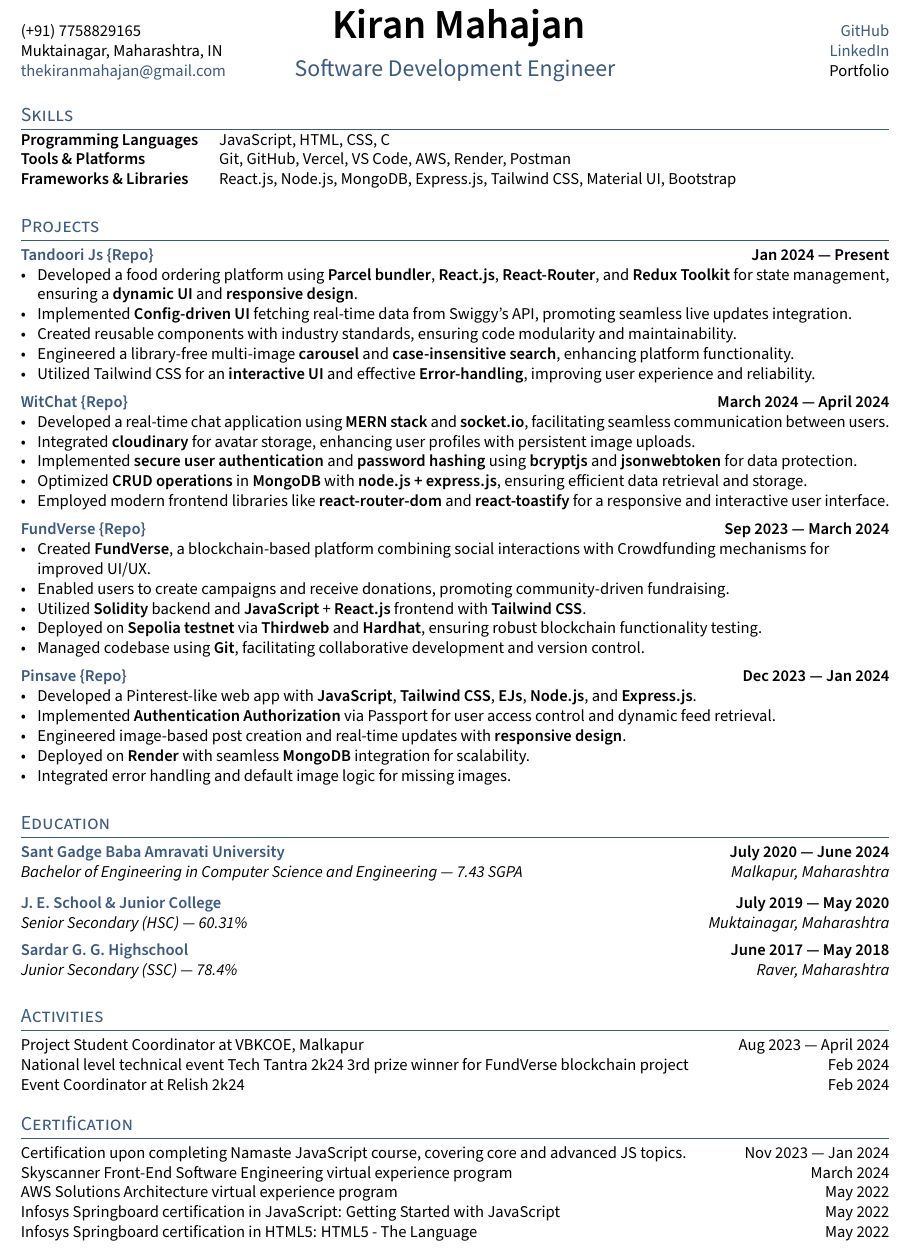
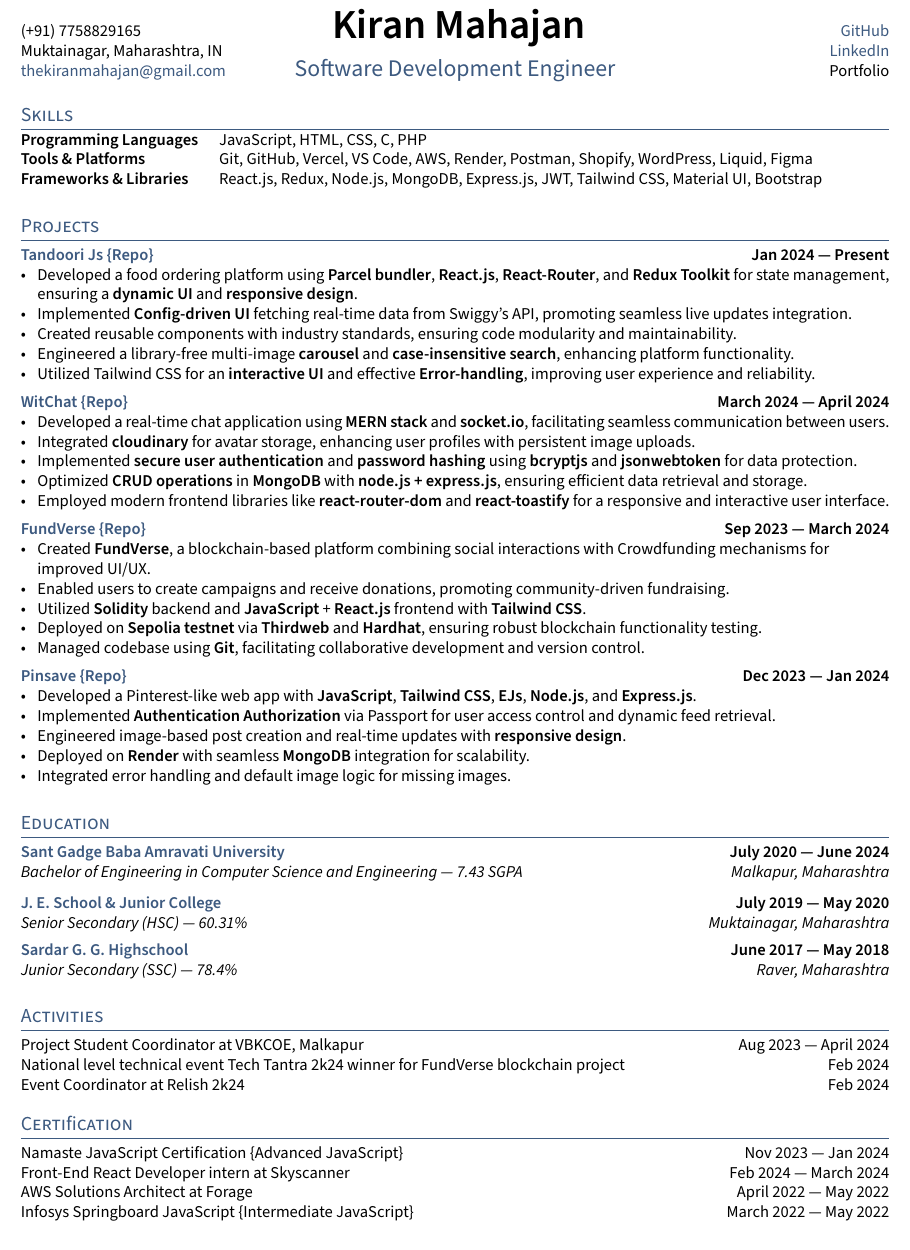
Before and after one commit to thekiranmahajan/resume-latex-template, a LaTeX CV (resume.tex, which reads _header.tex, sections/activities.tex, sections/certification.tex): part of the page, cut so that both start at the same text. Compiled offline with pdfLaTeX.

Commit message:
feat: update the skills, certification and activities

```diff
--- a/_header.tex
+++ b/_header.tex
@@ -9,7 +9,7 @@
         \city \\ % city
 	    \href{mailto:\email}{\email}} % EMAIL}
 	\chead{%
-	    \centering {\Huge \skills \name \vspace{.25em}} \\ % feel free to adjust vspace to 0
+	    \centering {\Huge \skills \name \vspace{0.25em}} \\ % feel free to adjust vspace to 0
 	    {\color{highlight} \Large{\role}}}%
 	    \rhead{\href{https://github.com/\github}{GitHub} \\% GitHub
 	    \href{https://www.linkedin.com/in/\LinkedIn}{LinkedIn} \\ % LinkedIn
--- a/sections/activities.tex
+++ b/sections/activities.tex
@@ -1,5 +1,5 @@
 Project Student Coordinator at VBKCOE, Malkapur \hfill Aug 2023 --- April 2024
 
-National level technical event \href{https://www.linkedin.com/posts/thekiranmahajan_fundverse-fundverse-techtantra2k24-activity-7172095331562577921-4UgM?utm_source=share&utm_medium=member_desktop}{\textcolor{black}{Tech Tantra 2k24}} 3rd prize winner for FundVerse blockchain project \hfill Feb 2024
+National level technical event \href{https://www.linkedin.com/posts/thekiranmahajan_fundverse-fundverse-techtantra2k24-activity-7172095331562577921-4UgM?utm_source=share&utm_medium=member_desktop}{\textcolor{black}{Tech Tantra 2k24}} winner for FundVerse blockchain project \hfill Feb 2024
 
 Event Coordinator at Relish 2k24 \hfill Feb 2024
--- a/sections/certification.tex
+++ b/sections/certification.tex
@@ -1,11 +1,12 @@
-Certification upon completing \href{https://namastedev.com/officialkiranmahajan/certificates/namaste-javascript}{\textcolor{black}{Namaste JavaScript course}}, covering core and advanced JS topics. \hfill Nov 2023 --- Jan 2024
 
- Skyscanner \href{https://forage-uploads-prod.s3.amazonaws.com/completion-certificates/Skyscanner/km4rw7dihDr3etqom_Skyscanner_Pd97Zax7EJjPcZEmo_1709363665958_completion_certificate.pdf}{\textcolor{black}{Front-End Software Engineering}} virtual experience program
-   \hfill March 2024
+\href{https://namastedev.com/officialkiranmahajan/certificates/namaste-javascript}{\textcolor{black}{Namaste JavaScript}} Certification \{Advanced JavaScript\} \hfill Nov 2023 --- Jan 2024
+
+\href{https://forage-uploads-prod.s3.amazonaws.com/completion-certificates/Skyscanner/km4rw7dihDr3etqom_Skyscanner_Pd97Zax7EJjPcZEmo_1709363665958_completion_certificate.pdf}{\textcolor{black}{Front-End React Developer}} intern at Skyscanner
+   \hfill Feb 2024 --- March 2024
 
 
- \href{https://forage-uploads-prod.s3.amazonaws.com/completion-certificates/AWS/kkE9HyeNcw6rwCRGw_AWS%20APAC_Pd97Zax7EJjPcZEmo_1653728049277_completion_certificate.pdf}{\textcolor{black}{AWS Solutions Architecture}} virtual experience program \hfill May 2022
+ \href{https://forage-uploads-prod.s3.amazonaws.com/completion-certificates/AWS/kkE9HyeNcw6rwCRGw_AWS%20APAC_Pd97Zax7EJjPcZEmo_1653728049277_completion_certificate.pdf}{\textcolor{black}{AWS Solutions Architect}} at Forage \hfill April 2022 --- May 2022
 
- Infosys Springboard certification in JavaScript: \href{https://drive.google.com/file/d/1UkqxfIVxQrNCxYwKFYY2eXQN0RVLOkSJ/view?usp=sharing}{\textcolor{black}{Getting Started with JavaScript}}  \hfill May 2022
+  \href{https://drive.google.com/file/d/1UkqxfIVxQrNCxYwKFYY2eXQN0RVLOkSJ/view?usp=sharing}{\textcolor{black}{Infosys Springboard JavaScript}} \{Intermediate JavaScript\}  \hfill March 2022 --- May 2022
 
-  Infosys Springboard certification in HTML5: \href{https://drive.google.com/file/d/1PrqlwW1GEpTBas1Jib9TPh8FYw0uqB6k/view?usp=sharing}{\textcolor{black}{HTML5 - The Language}}  \hfill May 2022
+  % Infosys Springboard certification in HTML5: \href{https://drive.google.com/file/d/1PrqlwW1GEpTBas1Jib9TPh8FYw0uqB6k/view?usp=sharing}{\textcolor{black}{HTML5 - The Language}}  \hfill May 2022
--- a/sections/skills.tex
+++ b/sections/skills.tex
@@ -1,5 +1,6 @@
+
 \begin{tabular}{p{11em} p{1em} p{43em}}
-\skills{Programming Languages} &&   JavaScript, HTML, CSS, C \\
-\skills{Tools \& Platforms} &&  Git, GitHub, Vercel, VS Code, AWS, Render, Postman \\
-\skills{Frameworks \& Libraries} && React.js, Node.js, MongoDB, Express.js, Tailwind CSS, Material UI, Bootstrap
+\skills{Programming Languages} &&   JavaScript, HTML, CSS, C, PHP \\
+\skills{Tools \& Platforms} &&  Git, GitHub, Vercel, VS Code, AWS, Render, Postman, Shopify, WordPress, Liquid, Figma \\
+\skills{Frameworks \& Libraries} && React.js, Redux, Node.js, MongoDB, Express.js, JWT, Tailwind CSS, Material UI, Bootstrap
 \end{tabular}
```
Also changed, not shown: README.md, sections/education.tex (line endings or trailing spaces).
